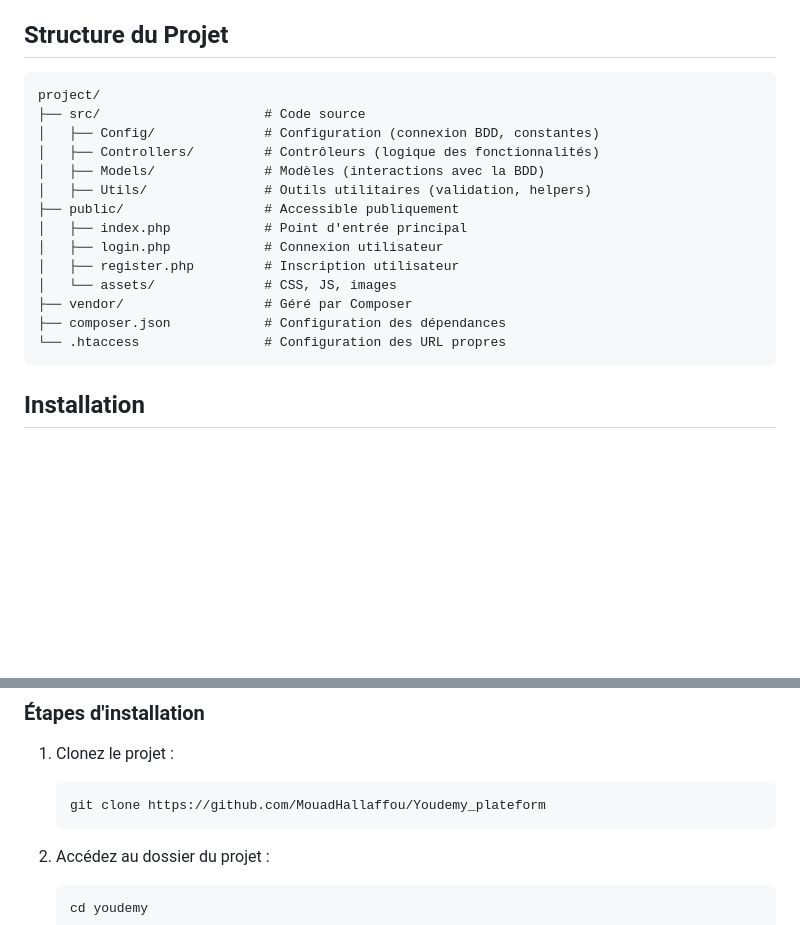
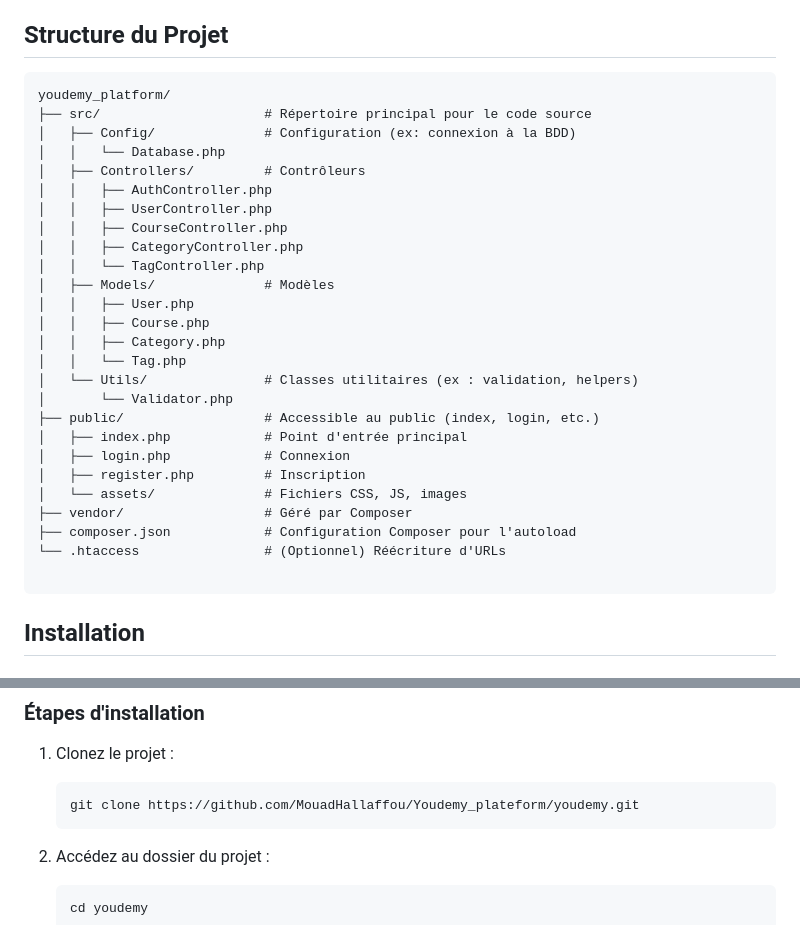
Before and after one commit to MouadHallaffou/Youdemy_plateform, a Markdown page: README.md, 2 parts joined by grey strips. Rendered like a GitHub page; blank space fills up the shorter version.

````diff
--- a/README.md
+++ b/README.md
@@ -42,20 +42,32 @@ Youdemy est une plateforme d'apprentissage en ligne interactive et personnalisé
 
 ## Structure du Projet
 ```
-project/
-├── src/                     # Code source
-│   ├── Config/              # Configuration (connexion BDD, constantes)
-│   ├── Controllers/         # Contrôleurs (logique des fonctionnalités)
-│   ├── Models/              # Modèles (interactions avec la BDD)
-│   ├── Utils/               # Outils utilitaires (validation, helpers)
-├── public/                  # Accessible publiquement
+youdemy_platform/
+├── src/                     # Répertoire principal pour le code source
+│   ├── Config/              # Configuration (ex: connexion à la BDD)
+│   │   └── Database.php
+│   ├── Controllers/         # Contrôleurs
+│   │   ├── AuthController.php
+│   │   ├── UserController.php
+│   │   ├── CourseController.php
+│   │   ├── CategoryController.php
+│   │   └── TagController.php
+│   ├── Models/              # Modèles
+│   │   ├── User.php
+│   │   ├── Course.php
+│   │   ├── Category.php
+│   │   └── Tag.php
+│   └── Utils/               # Classes utilitaires (ex : validation, helpers)
+│       └── Validator.php
+├── public/                  # Accessible au public (index, login, etc.)
 │   ├── index.php            # Point d'entrée principal
-│   ├── login.php            # Connexion utilisateur
-│   ├── register.php         # Inscription utilisateur
-│   └── assets/              # CSS, JS, images
+│   ├── login.php            # Connexion
+│   ├── register.php         # Inscription
+│   └── assets/              # Fichiers CSS, JS, images
 ├── vendor/                  # Géré par Composer
-├── composer.json            # Configuration des dépendances
-└── .htaccess                # Configuration des URL propres
+├── composer.json            # Configuration Composer pour l'autoload
+└── .htaccess                # (Optionnel) Réécriture d'URLs
+
 ```
 
 ## Installation
@@ -68,7 +80,7 @@ project/
 ### Étapes d'installation
 1. Clonez le projet :
    ```bash
-   git clone https://github.com/MouadHallaffou/Youdemy_plateform
+   git clone https://github.com/MouadHallaffou/Youdemy_plateform/youdemy.git
    ```
 
 2. Accédez au dossier du projet :
````
